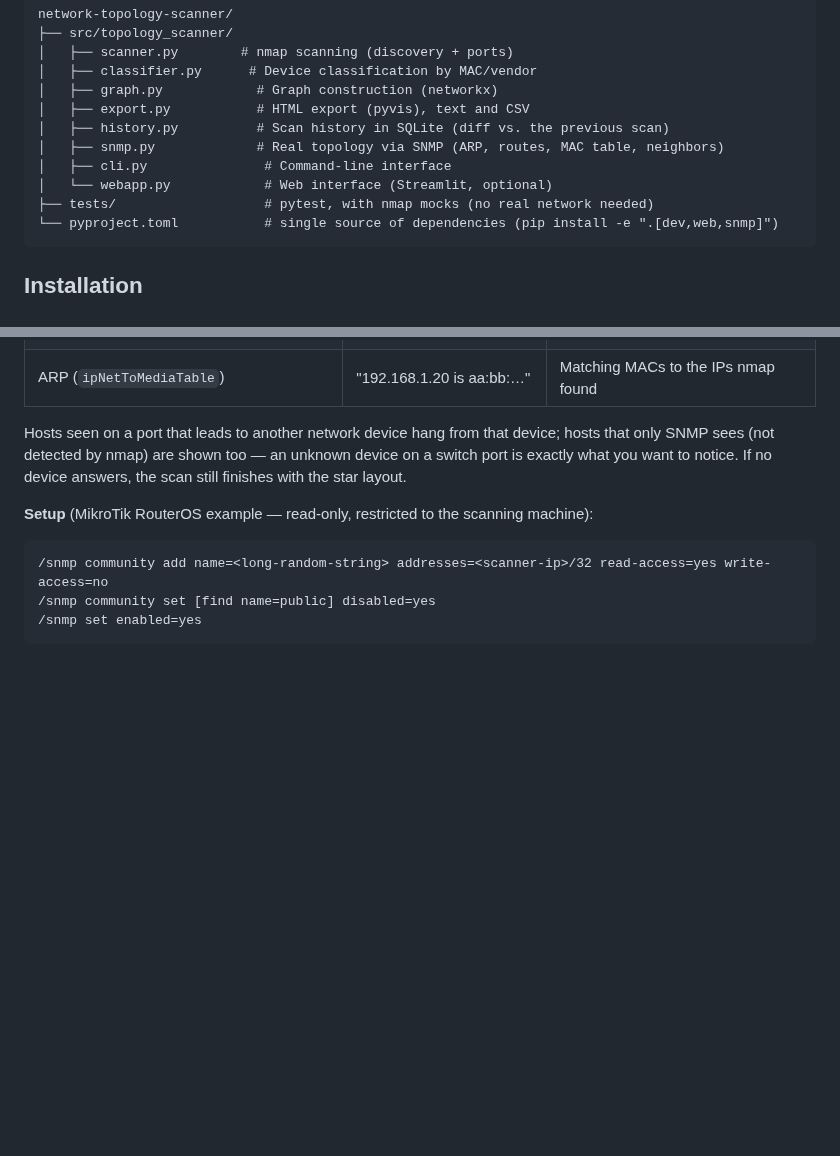
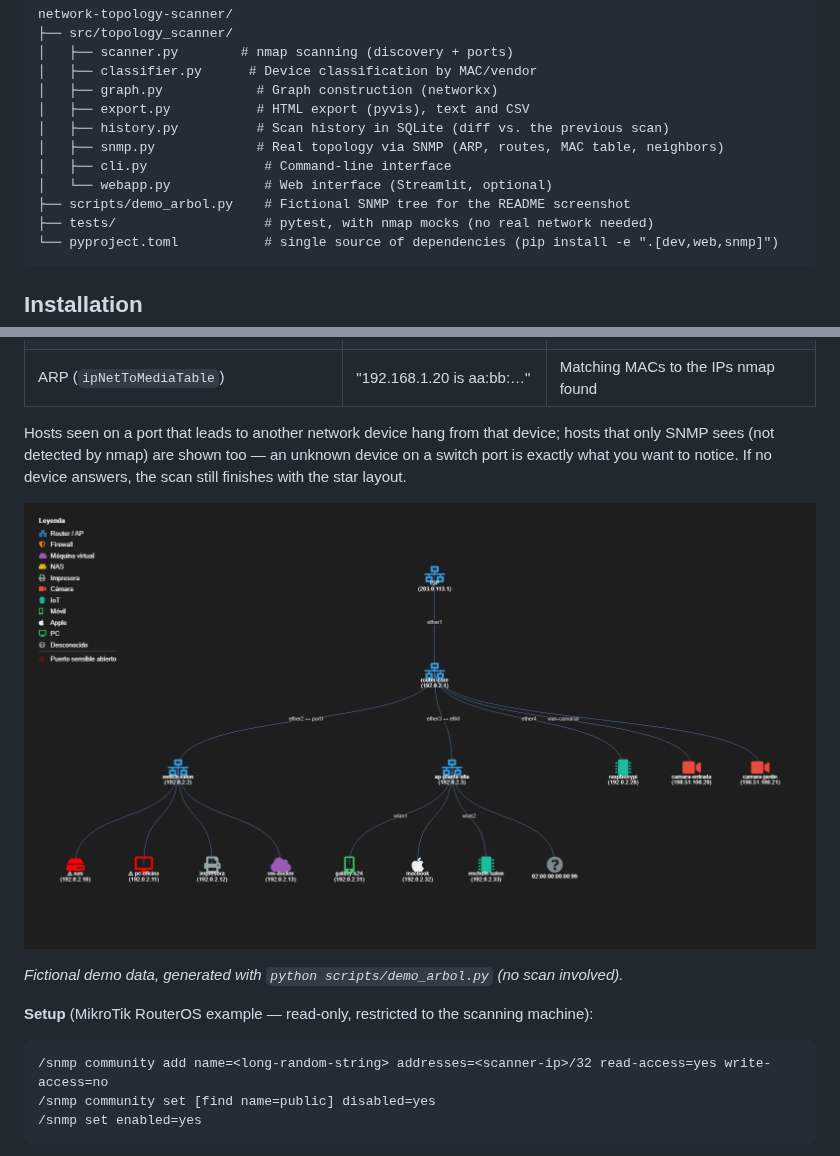
Before and after one commit to danielsm107/network-topology-scanner, a Markdown page: README.md, 2 parts joined by grey strips. GitHub-like rendering; pictures changed too: docs/screenshots/arbol-snmp.png (added); blank space fills up the shorter version.

````diff
--- a/README.md
+++ b/README.md
@@ -35,6 +35,7 @@ network-topology-scanner/
 │   ├── snmp.py             # Real topology via SNMP (ARP, routes, MAC table, neighbors)
 │   ├── cli.py               # Command-line interface
 │   └── webapp.py            # Web interface (Streamlit, optional)
+├── scripts/demo_arbol.py    # Fictional SNMP tree for the README screenshot
 ├── tests/                   # pytest, with nmap mocks (no real network needed)
 └── pyproject.toml           # single source of dependencies (pip install -e ".[dev,web,snmp]")
 ```
@@ -130,6 +131,10 @@ device; hosts that only SNMP sees (not detected by nmap) are shown too —
 an unknown device on a switch port is exactly what you want to notice. If no
 device answers, the scan still finishes with the star layout.
 
+![Real topology via SNMP](docs/screenshots/arbol-snmp.png)
+
+*Fictional demo data, generated with `python scripts/demo_arbol.py` (no scan involved).*
+
 **Setup** (MikroTik RouterOS example — read-only, restricted to the
 scanning machine):
 
````
Also changed, not shown: CLAUDE.md (+4 -4 lines), docs/decisiones.md (+11 -0 lines), 3 other files.
